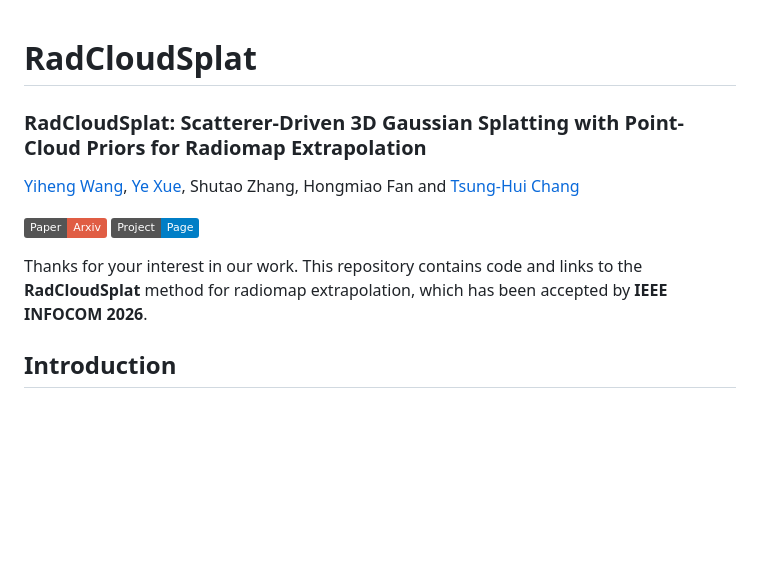
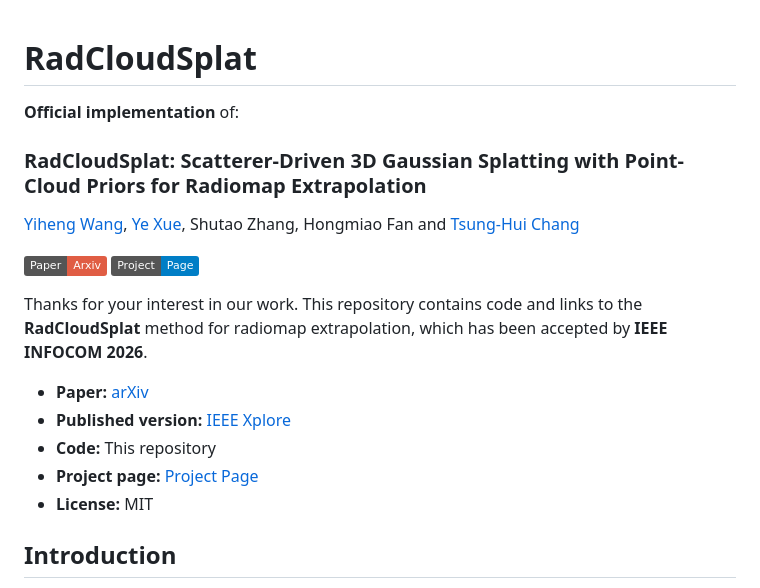
Before and after one commit to yeehengwang/RadCloudSplat, a Markdown page: README.md, the part around the change. Rendered like a GitHub page; badges without logos; blank space fills up the shorter version.

```diff
--- a/README.md
+++ b/README.md
@@ -1,4 +1,6 @@
 # RadCloudSplat
+
+**Official implementation** of:
 <h3><a href="">RadCloudSplat: Scatterer-Driven 3D Gaussian Splatting with Point-Cloud Priors for Radiomap Extrapolation</a></h3>
 
 [Yiheng Wang](https://yeehengwang.github.io/), [Ye Xue](https://yokoxue.github.io/), Shutao Zhang, Hongmiao Fan and [Tsung-Hui Chang](https://myweb.cuhk.edu.cn/changtsunghui/Home)
@@ -7,6 +9,12 @@
  <a href='https://yeehengwang.github.io/RadCloudSplat/'><img src='https://img.shields.io/badge/Project-Page-blue'></a>
 
 Thanks for your interest in our work. This repository contains code and links to the **RadCloudSplat** method for radiomap extrapolation, which has been accepted by **IEEE INFOCOM 2026**.
+
+- **Paper:** [arXiv](https://arxiv.org/abs/2502.12686)
+- **Published version:** [IEEE Xplore](https://ieeexplore.ieee.org/document/11571385)
+- **Code:** This repository
+- **Project page:** [Project Page](https://yeehengwang.github.io/RadCloudSplat/)
+- **License:** MIT
 
 
 ## Introduction
```
